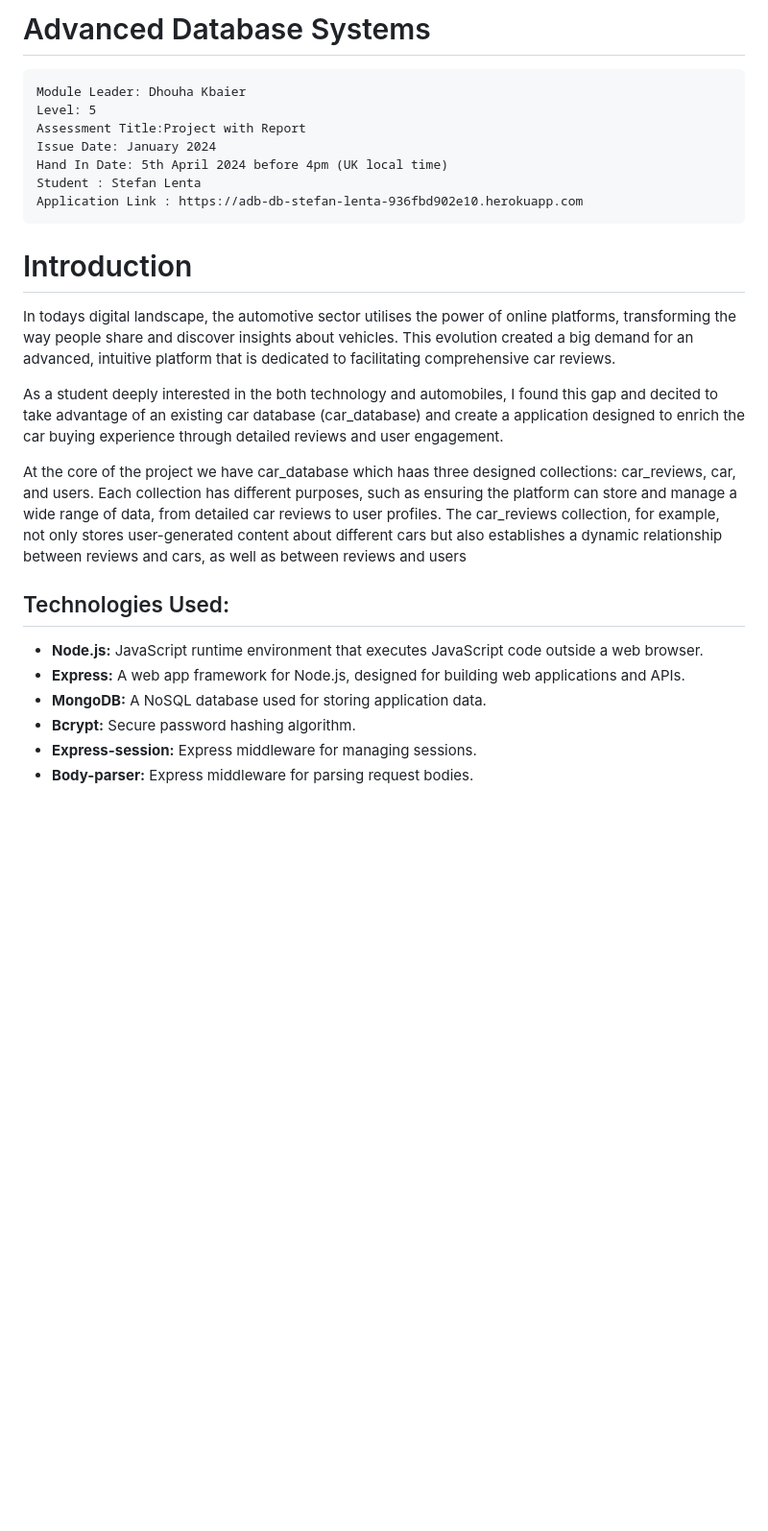
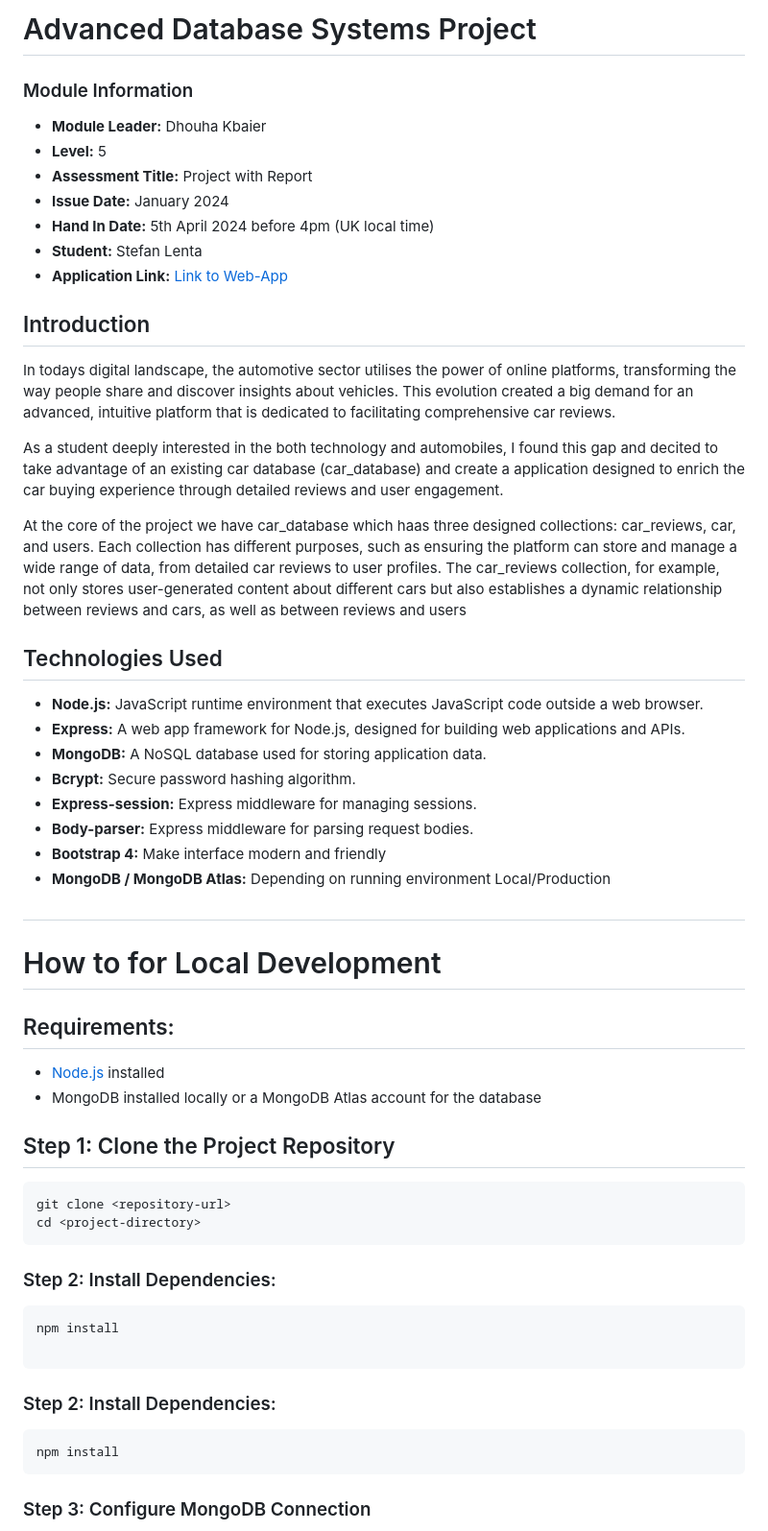
Before and after one commit to stefanlnt23/ADV-DB-STEFAN-LENTA-AE1, a Markdown page: Report.md, the part around one of its changes. Shown at 96% size. Drawn GitHub-style; blank space fills up the shorter version.

Commit message:
Adjusted report.md

````diff
--- a/Report.md
+++ b/Report.md
@@ -1,15 +1,15 @@
-# Advanced Database Systems
-    Module Leader: Dhouha Kbaier
-    Level: 5
-    Assessment Title:Project with Report
-    Issue Date: January 2024
-    Hand In Date: 5th April 2024 before 4pm (UK local time)
-    Student : Stefan Lenta
-    Application Link : https://adb-db-stefan-lenta-936fbd902e10.herokuapp.com
+# Advanced Database Systems Project
 
+### Module Information
+- **Module Leader:** Dhouha Kbaier
+- **Level:** 5
+- **Assessment Title:** Project with Report
+- **Issue Date:** January 2024
+- **Hand In Date:** 5th April 2024 before 4pm (UK local time)
+- **Student:** Stefan Lenta
+- **Application Link:** [Link to Web-App](https://adb-db-stefan-lenta-936fbd902e10.herokuapp.com)
 
-
-# Introduction
+## Introduction
 
 In todays digital landscape, the automotive sector utilises the power of online platforms, transforming the way people share and discover insights about vehicles. This evolution created a big demand for an advanced, intuitive platform that is dedicated to facilitating comprehensive car reviews.
 
@@ -17,7 +17,7 @@ As a student deeply interested in the both technology and automobiles, I found
 
 At the core of the project we have car_database which haas three designed collections: car_reviews, car, and users. Each collection has different purposes, such as ensuring the platform can store and manage a wide range of data, from detailed car reviews to user profiles. The car_reviews collection, for example, not only stores user-generated content about different cars but also establishes a dynamic relationship between reviews and cars, as well as between reviews and users
 
-## Technologies Used:
+## Technologies Used
 
 - **Node.js:**  JavaScript runtime environment that executes JavaScript code outside a web browser.
 - **Express:** A web app framework for Node.js, designed for building web applications and APIs.
@@ -25,4 +25,30 @@ At the core of the project we have car_database which haas three designed collec
 - **Bcrypt:** Secure password hashing algorithm.
 - **Express-session:** Express middleware for managing sessions.
 - **Body-parser:** Express middleware for parsing request bodies.
+- **Bootstrap 4:** Make interface modern and friendly
+- **MongoDB / MongoDB Atlas:** Depending on running environment Local/Production
 
+##
+
+# How to for Local Development
+
+## Requirements:
+- [Node.js](https://nodejs.org/) installed
+- MongoDB installed locally or a MongoDB Atlas account for the database
+
+## Step 1: Clone the Project Repository
+```bash
+git clone <repository-url>
+cd <project-directory>
+```
+### Step 2: Install Dependencies:
+```bash
+npm install
+
+```
+### Step 2: Install Dependencies:
+```cmd
+npm install
+```
+### Step 3: Configure MongoDB Connection
+
````
Also changed, not shown: other parts of Report.md (+29 -1 lines).
